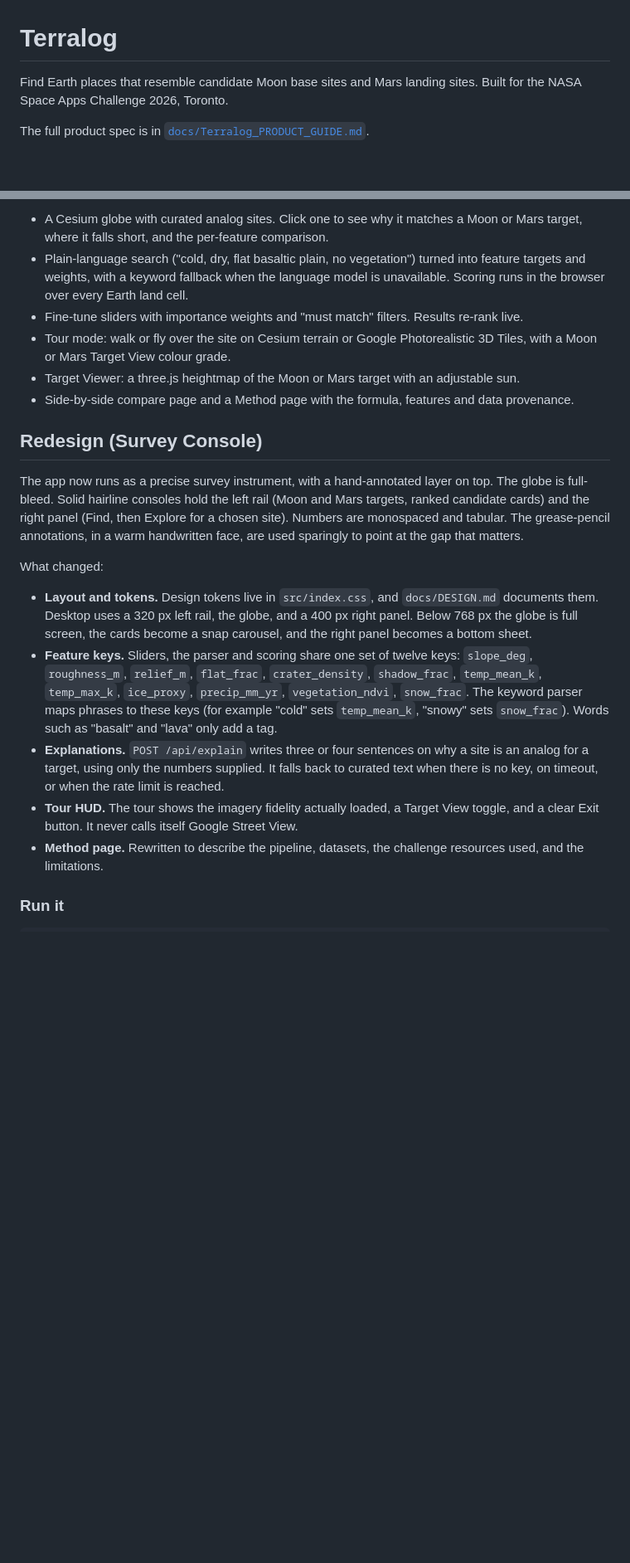
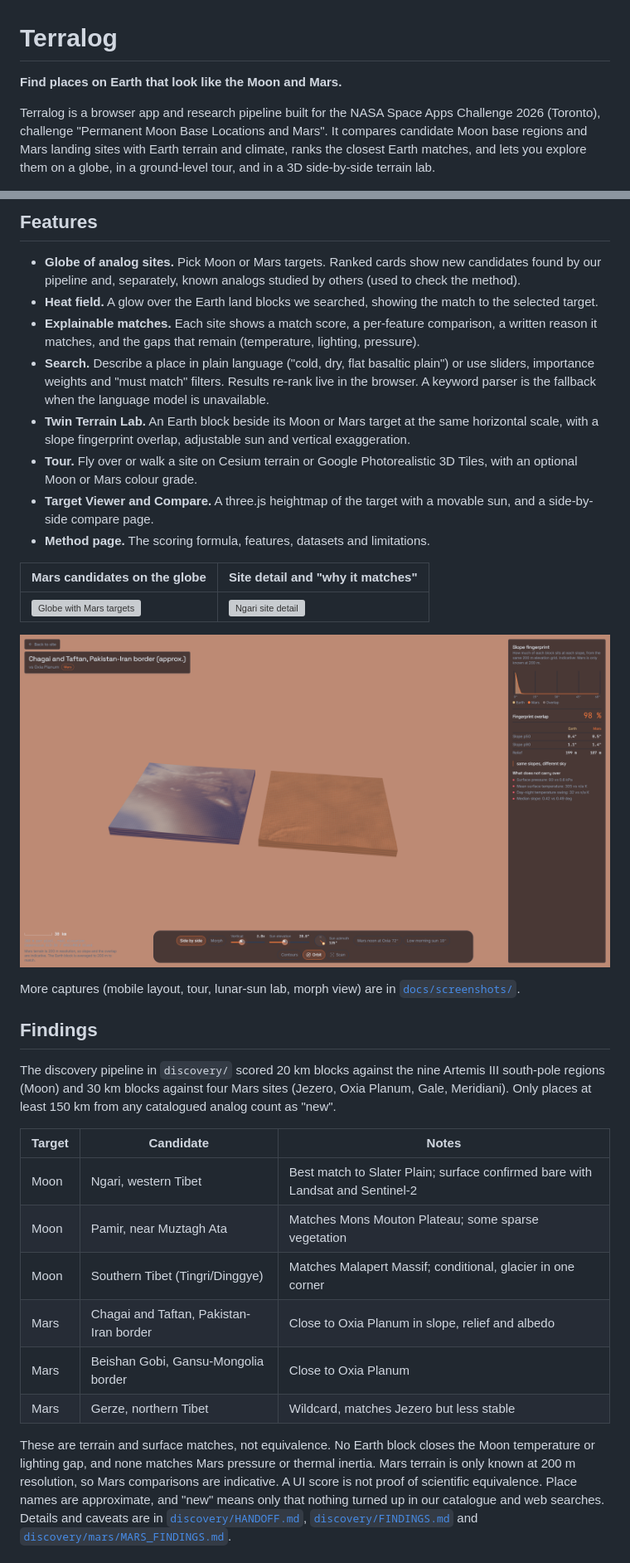
Before and after one commit to Tegh25/NASA-SpaceApps-2026, a Markdown page: README.md, 2 parts joined by grey strips. Shown at 83% size. GitHub-like rendering; pictures changed too: docs/screenshots/readme-mars-lab.png (added); blank space fills up the shorter version; grey boxes are pictures that could not be loaded.

Commit message:
Update readme with screenshots and removed commit-specific changes

```diff
--- a/README.md
+++ b/README.md
@@ -1,6 +1,6 @@
 # Terralog
 
-Find Earth places that resemble candidate Moon base sites and Mars landing sites. Built for the NASA Space Apps Challenge 2026, Toronto.
+**Find places on Earth that look like the Moon and Mars.**
 
-The full product spec is in [`docs/Terralog_PRODUCT_GUIDE.md`](docs/Terralog_PRODUCT_GUIDE.md).
+Terralog is a browser app and research pipeline built for the NASA Space Apps Challenge 2026 (Toronto), challenge "Permanent Moon Base Locations and Mars". It compares candidate Moon base regions and Mars landing sites with Earth terrain and climate, ranks the closest Earth matches, and lets you explore them on a globe, in a ground-level tour, and in a 3D side-by-side terrain lab.
 
@@ -8,21 +8,35 @@ The full product spec is in [`docs/Terralog_PRODUCT_GUIDE.md`](docs/Terralog_PRO
 
-- A Cesium globe with curated analog sites. Click one to see why it matches a Moon or Mars target, where it falls short, and the per-feature comparison.
-- Plain-language search ("cold, dry, flat basaltic plain, no vegetation") turned into feature targets and weights, with a keyword fallback when the language model is unavailable. Scoring runs in the browser over every Earth land cell.
-- Fine-tune sliders with importance weights and "must match" filters. Results re-rank live.
-- Tour mode: walk or fly over the site on Cesium terrain or Google Photorealistic 3D Tiles, with a Moon or Mars Target View colour grade.
-- Target Viewer: a three.js heightmap of the Moon or Mars target with an adjustable sun.
-- Side-by-side compare page and a Method page with the formula, features and data provenance.
+## Features
 
-## Redesign (Survey Console)
+- **Globe of analog sites.** Pick Moon or Mars targets. Ranked cards show new candidates found by our pipeline and, separately, known analogs studied by others (used to check the method).
+- **Heat field.** A glow over the Earth land blocks we searched, showing the match to the selected target.
+- **Explainable matches.** Each site shows a match score, a per-feature comparison, a written reason it matches, and the gaps that remain (temperature, lighting, pressure).
+- **Search.** Describe a place in plain language ("cold, dry, flat basaltic plain") or use sliders, importance weights and "must match" filters. Results re-rank live in the browser. A keyword parser is the fallback when the language model is unavailable.
+- **Twin Terrain Lab.** An Earth block beside its Moon or Mars target at the same horizontal scale, with a slope fingerprint overlap, adjustable sun and vertical exaggeration.
+- **Tour.** Fly over or walk a site on Cesium terrain or Google Photorealistic 3D Tiles, with an optional Moon or Mars colour grade.
+- **Target Viewer and Compare.** A three.js heightmap of the target with a movable sun, and a side-by-side compare page.
+- **Method page.** The scoring formula, features, datasets and limitations.
 
-The app now runs as a precise survey instrument, with a hand-annotated layer on top. The globe is full-bleed. Solid hairline consoles hold the left rail (Moon and Mars targets, ranked candidate cards) and the right panel (Find, then Explore for a chosen site). Numbers are monospaced and tabular. The grease-pencil annotations, in a warm handwritten face, are used sparingly to point at the gap that matters.
+| Mars candidates on the globe | Site detail and "why it matches" |
+|---|---|
+| ![Globe with Mars targets](docs/screenshots/readme-home-mars.png) | ![Ngari site detail](docs/screenshots/readme-explore.png) |
 
-What changed:
+![Twin Terrain Lab: Chagai and Taftan vs Oxia Planum](docs/screenshots/readme-mars-lab.png)
 
-- **Layout and tokens.** Design tokens live in `src/index.css`, and `docs/DESIGN.md` documents them. Desktop uses a 320 px left rail, the globe, and a 400 px right panel. Below 768 px the globe is full screen, the cards become a snap carousel, and the right panel becomes a bottom sheet.
-- **Feature keys.** Sliders, the parser and scoring share one set of twelve keys: `slope_deg`, `roughness_m`, `relief_m`, `flat_frac`, `crater_density`, `shadow_frac`, `temp_mean_k`, `temp_max_k`, `ice_proxy`, `precip_mm_yr`, `vegetation_ndvi`, `snow_frac`. The keyword parser maps phrases to these keys (for example "cold" sets `temp_mean_k`, "snowy" sets `snow_frac`). Words such as "basalt" and "lava" only add a tag.
-- **Explanations.** `POST /api/explain` writes three or four sentences on why a site is an analog for a target, using only the numbers supplied. It falls back to curated text when there is no key, on timeout, or when the rate limit is reached.
-- **Tour HUD.** The tour shows the imagery fidelity actually loaded, a Target View toggle, and a clear Exit button. It never calls itself Google Street View.
-- **Method page.** Rewritten to describe the pipeline, datasets, the challenge resources used, and the limitations.
+More captures (mobile layout, tour, lunar-sun lab, morph view) are in [`docs/screenshots/`](docs/screenshots/).
 
-### Run it
+## Findings
+
+The discovery pipeline in `discovery/` scored 20 km blocks against the nine Artemis III south-pole regions (Moon) and 30 km blocks against four Mars sites (Jezero, Oxia Planum, Gale, Meridiani). Only places at least 150 km from any catalogued analog count as "new".
+
+| Target | Candidate | Notes |
+|---|---|---|
+| Moon | Ngari, western Tibet | Best match to Slater Plain; surface confirmed bare with Landsat and Sentinel-2 |
+| Moon | Pamir, near Muztagh Ata | Matches Mons Mouton Plateau; some sparse vegetation |
+| Moon | Southern Tibet (Tingri/Dinggye) | Matches Malapert Massif; conditional, glacier in one corner |
+| Mars | Chagai and Taftan, Pakistan-Iran border | Close to Oxia Planum in slope, relief and albedo |
+| Mars | Beishan Gobi, Gansu-Mongolia border | Close to Oxia Planum |
+| Mars | Gerze, northern Tibet | Wildcard, matches Jezero but less stable |
+
+These are terrain and surface matches, not equivalence. No Earth block closes the Moon temperature or lighting gap, and none matches Mars pressure or thermal inertia. Mars terrain is only known at 200 m resolution, so Mars comparisons are indicative. A UI score is not proof of scientific equivalence. Place names are approximate, and "new" means only that nothing turned up in our catalogue and web searches. Details and caveats are in [`discovery/HANDOFF.md`](discovery/HANDOFF.md), [`discovery/FINDINGS.md`](discovery/FINDINGS.md) and [`discovery/mars/MARS_FINDINGS.md`](discovery/mars/MARS_FINDINGS.md).
+
```
Also changed, not shown: other parts of README.md (+64 -75 lines), 2 other files.
